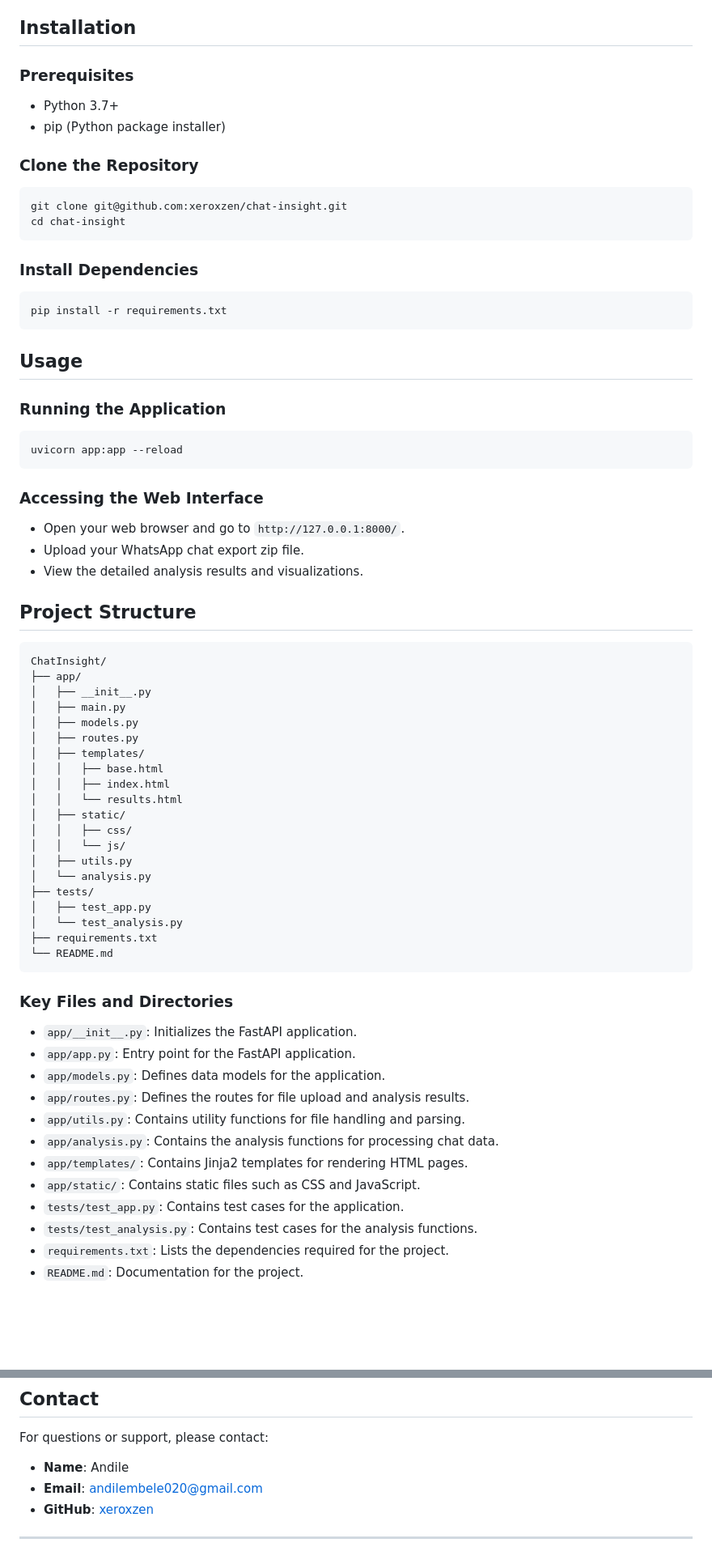
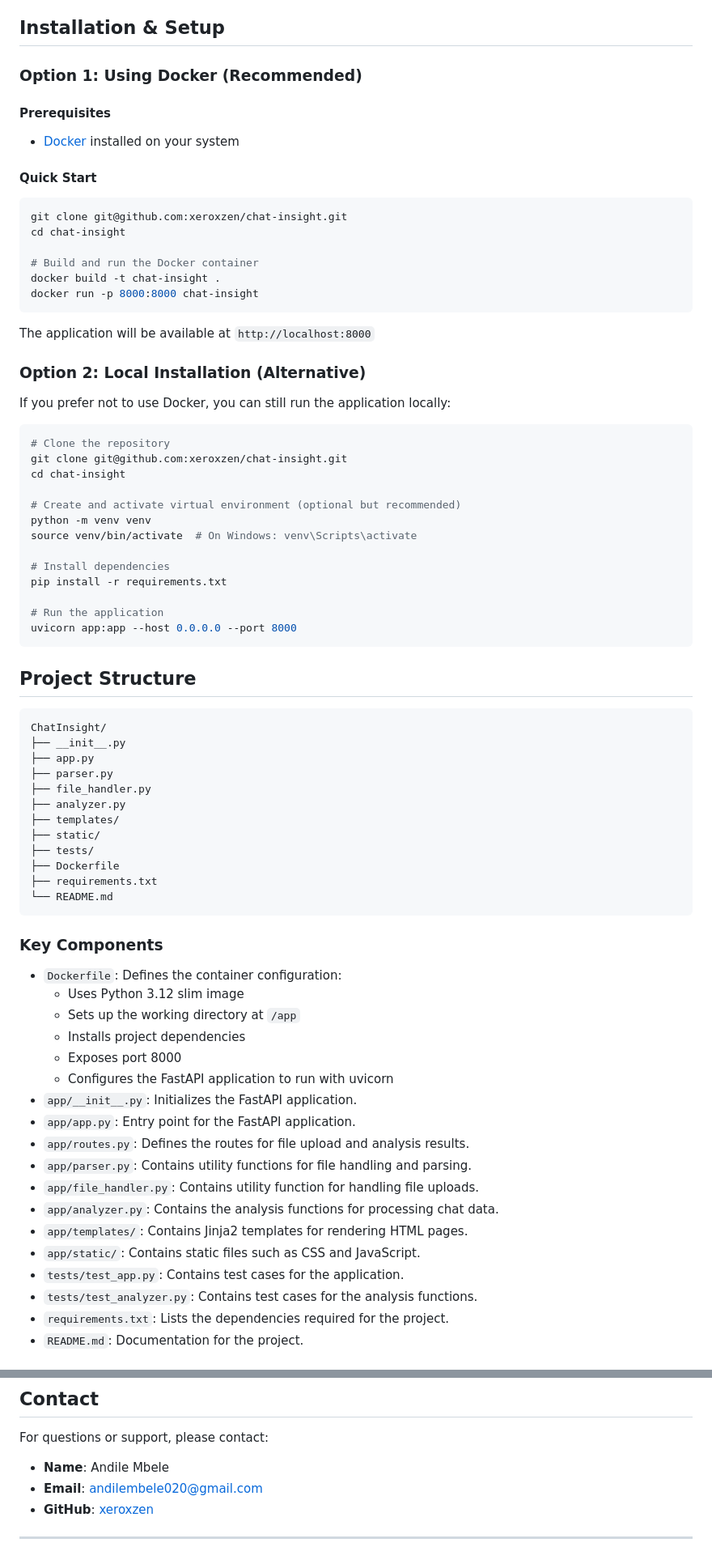
Before and after one commit to xeroxzen/chat-insight, a Markdown page: README.md, 2 parts joined by grey strips. Shown at 81% size. Drawn GitHub-style; blank space fills up the shorter version.

Commit message:
docs: Update README for improved installation instructions and Docker setup

````diff
--- a/README.md
+++ b/README.md
@@ -14,76 +14,78 @@
 - **Visualizations**: Generate visual insights such as bar plots, line plots, and word clouds.
 - **User-Friendly Interface**: Easy-to-navigate web interface powered by FastAPI and Jinja2 templates.
 
-## Installation
+## Installation & Setup
 
-### Prerequisites
+### Option 1: Using Docker (Recommended)
 
-- Python 3.7+
-- pip (Python package installer)
+#### Prerequisites
+- [Docker](https://docs.docker.com/get-docker/) installed on your system
 
-### Clone the Repository
-
+#### Quick Start
 ```bash
 git clone git@github.com:xeroxzen/chat-insight.git
 cd chat-insight
+
+# Build and run the Docker container
+docker build -t chat-insight .
+docker run -p 8000:8000 chat-insight
 ```
 
-### Install Dependencies
+The application will be available at `http://localhost:8000`
+
+### Option 2: Local Installation (Alternative)
+If you prefer not to use Docker, you can still run the application locally:
 
 ```bash
+# Clone the repository
+git clone git@github.com:xeroxzen/chat-insight.git
+cd chat-insight
+
+# Create and activate virtual environment (optional but recommended)
+python -m venv venv
+source venv/bin/activate  # On Windows: venv\Scripts\activate
+
+# Install dependencies
 pip install -r requirements.txt
+
+# Run the application
+uvicorn app:app --host 0.0.0.0 --port 8000
 ```
-
-## Usage
-
-### Running the Application
-
-```bash
-uvicorn app:app --reload
-```
-
-### Accessing the Web Interface
-
-- Open your web browser and go to `http://127.0.0.1:8000/`.
-- Upload your WhatsApp chat export zip file.
-- View the detailed analysis results and visualizations.
 
 ## Project Structure
 
 ```plaintext
 ChatInsight/
-├── app/
-│   ├── __init__.py
-│   ├── main.py
-│   ├── models.py
-│   ├── routes.py
-│   ├── templates/
-│   │   ├── base.html
-│   │   ├── index.html
-│   │   └── results.html
-│   ├── static/
-│   │   ├── css/
-│   │   └── js/
-│   ├── utils.py
-│   └── analysis.py
+├── __init__.py
+├── app.py
+├── parser.py
+├── file_handler.py
+├── analyzer.py
+├── templates/
+├── static/
 ├── tests/
-│   ├── test_app.py
-│   └── test_analysis.py
+├── Dockerfile
 ├── requirements.txt
 └── README.md
 ```
 
-### Key Files and Directories
+### Key Components
 
+- `Dockerfile`: Defines the container configuration:
+  - Uses Python 3.12 slim image
+  - Sets up the working directory at `/app`
+  - Installs project dependencies
+  - Exposes port 8000
+  - Configures the FastAPI application to run with uvicorn
 - `app/__init__.py`: Initializes the FastAPI application.
 - `app/app.py`: Entry point for the FastAPI application.
-- `app/models.py`: Defines data models for the application.
 - `app/routes.py`: Defines the routes for file upload and analysis results.
-- `app/utils.py`: Contains utility functions for file handling and parsing.
-- `app/analysis.py`: Contains the analysis functions for processing chat data.
+- `app/parser.py`: Contains utility functions for file handling and parsing.
+- `app/file_handler.py`: Contains utility function for handling file uploads.
+- `app/analyzer.py`: Contains the analysis functions for processing chat data.
 - `app/templates/`: Contains Jinja2 templates for rendering HTML pages.
 - `app/static/`: Contains static files such as CSS and JavaScript.
 - `tests/test_app.py`: Contains test cases for the application.
-- `tests/test_analysis.py`: Contains test cases for the analysis functions.
+- `tests/test_analyzer.py`: Contains test cases for the analysis functions.
 - `requirements.txt`: Lists the dependencies required for the project.
 - `README.md`: Documentation for the project.
@@ -122,7 +101,7 @@ This project is licensed under the MIT License. See the [LICENSE](LICENSE) file
 ## Contact
 
 For questions or support, please contact:
-- **Name**: Andile
+- **Name**: Andile Mbele
 - **Email**: andilembele020@gmail.com
 - **GitHub**: [xeroxzen](https://github.com/xeroxzen)
 
````
Also changed, not shown: other parts of README.md (+0 -23 lines).
